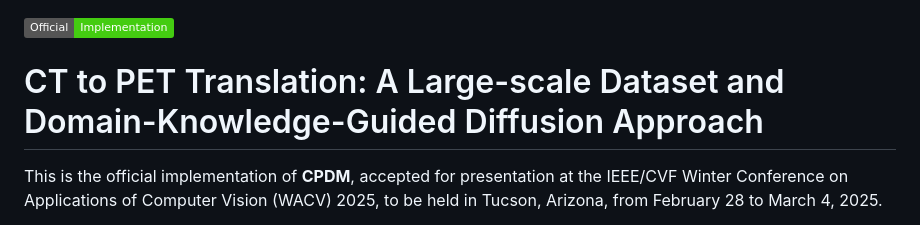
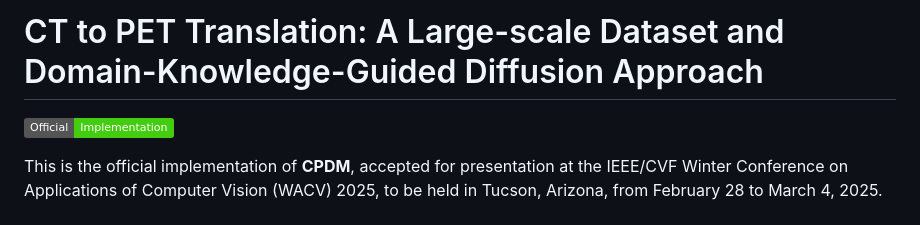
Before and after one commit to shravan-18/CPDM, a Markdown page: README.md, the part around the change. Drawn GitHub-style; badges without logos.

```diff
--- a/README.md
+++ b/README.md
@@ -1,5 +1,6 @@
+# CT to PET Translation: A Large-scale Dataset and Domain-Knowledge-Guided Diffusion Approach
+
 ![Official Implementation](https://img.shields.io/badge/Official-Implementation-brightgreen)
-# CT to PET Translation: A Large-scale Dataset and Domain-Knowledge-Guided Diffusion Approach
 
 This is the official implementation of **CPDM**, accepted for presentation at the IEEE/CVF Winter Conference on Applications of Computer Vision (WACV) 2025, to be held in Tucson, Arizona, from February 28 to March 4, 2025.
 
```
